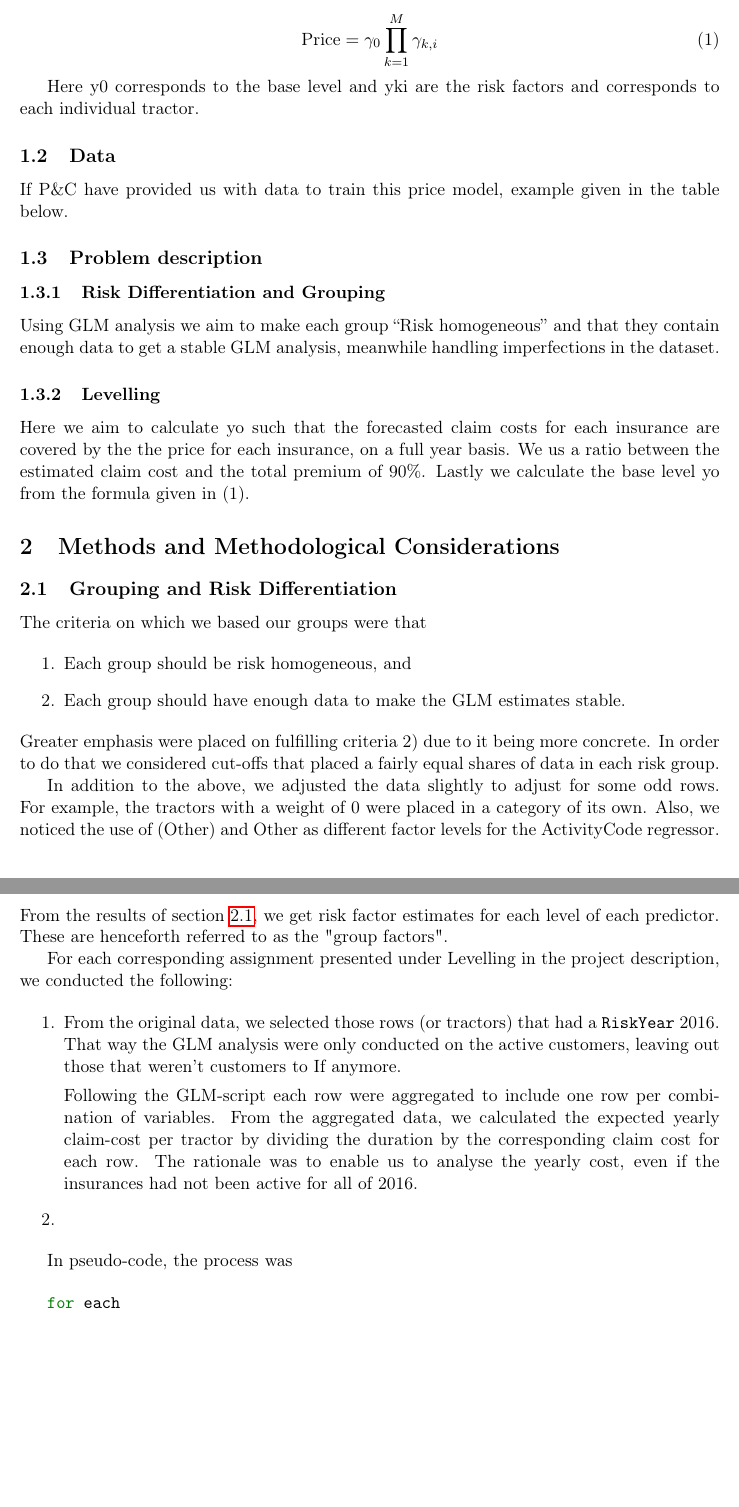
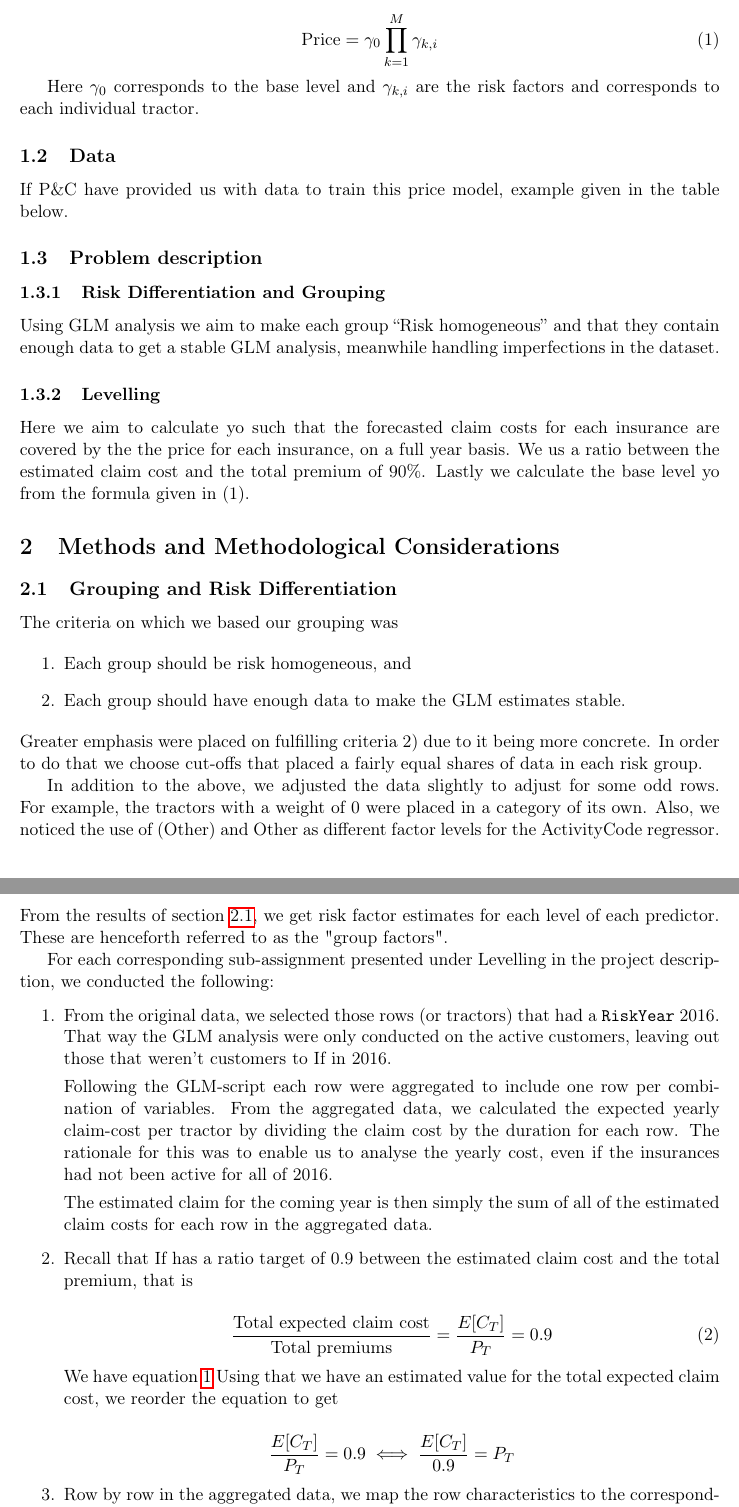
Before and after one commit to itslwg/regtwo, a LaTeX document (docs/SF2930 Project2-LudvigWärnbergGerdin-IsacKarlsson.tex): two parts of pages 3 and 4 of 4 before the commit and two parts of pages 3 and 4 of 5 after it, joined at a grey line, cut so that both start at the same text, the shorter picture padded with empty space. Compiled offline with pdfLaTeX.

Commit message:
Update manuscript with methods

```diff
--- a/docs/SF2930 Project2-LudvigWärnbergGerdin-IsacKarlsson.tex
+++ b/docs/SF2930 Project2-LudvigWärnbergGerdin-IsacKarlsson.tex
@@ -60,45 +60,46 @@ In southern Europe a few large players have dominated the sales of tractor insur
 project is to create our own tractor tariff on the form:
 
 \begin{equation}
+\label{eq:orga73dda6}
   \text{Price} = \gamma_0 \prod_{k = 1}^M \gamma_{k,i}
 \end{equation}
 
-Here y0 corresponds to the base level and yki are the risk factors and corresponds to each individual
-tractor.
+Here \(\gamma_{\text{0}}\) corresponds to the base level and \(\gamma_{k,i}\) are the risk factors and corresponds to
+each individual tractor.
 
 \subsection{Data}
-\label{sec:org821dc54}
+\label{sec:org4c2573d}
 
 If P\&C have provided us with data to train this price model, example given in the table below.
 
 \subsection{Problem description}
-\label{sec:org408fb19}
+\label{sec:org6c07e77}
 \subsubsection{Risk Differentiation and Grouping}
-\label{sec:orgd4d9168}
+\label{sec:org4c99e88}
 
 Using GLM analysis we aim to make each group “Risk homogeneous” and that they contain enough data to
 get a stable GLM analysis, meanwhile handling imperfections in the dataset.
 
 \subsubsection{Levelling}
-\label{sec:org00ad7b6}
+\label{sec:orgea273d9}
 
 Here we aim to calculate yo such that the forecasted claim costs for each insurance are covered by the
 the price for each insurance, on a full year basis. We us a ratio between the estimated claim cost and
 the total premium of 90\%. Lastly we calculate the base level yo from the formula given in (1).
 
 \section{Methods and Methodological Considerations}
-\label{sec:org12395d3}
+\label{sec:org6a14cd5}
 \subsection{Grouping and Risk Differentiation}
-\label{sec:orgc31a25a}
+\label{sec:orgf85d4d6}
 
-The criteria on which we based our groups were that
+The criteria on which we based our grouping was
 
 \begin{enumerate}
 \item Each group should be risk homogeneous, and
 \item Each group should have enough data to make the GLM estimates stable.
 \end{enumerate}
 Greater emphasis were placed on fulfilling criteria 2) due to it being more concrete. In order to do that
-we considered cut-offs that placed a fairly equal shares of data in each risk group.
+we choose cut-offs that placed a fairly equal shares of data in each risk group.
 
 In addition to the above, we adjusted the data slightly to adjust for some odd rows. For example,
 the tractors with a weight of 0 were placed in a category of its own. Also, we noticed the use
@@ -112,21 +113,37 @@ The resulting cut-offs and risk groups are found in section \ref{sec:org73a0f29}
 
 \subsection{Levelling}
-\label{sec:org82717ed}
+\label{sec:org7972a66}
 
-From the results of section \ref{sec:orgc31a25a}, we get risk factor estimates for each
+From the results of section \ref{sec:orgf85d4d6}, we get risk factor estimates for each
 level of each predictor. These are henceforth referred to as the "group factors".
 
-For each corresponding assignment presented under Levelling in the project description, we conducted the
+For each corresponding sub-assignment presented under Levelling in the project description, we conducted the
 following:
 
 \begin{enumerate}
 \item From the original data, we selected those rows (or tractors) that had a \texttt{RiskYear} 2016. That
 way the GLM analysis were only conducted on the active customers, leaving out those that weren't
-customers to If anymore.
+customers to If in 2016.
 
 Following the GLM-script each row were aggregated to include one row per combination of variables.
 From the aggregated data, we calculated the expected yearly claim-cost per tractor by dividing the
-duration by the corresponding claim cost for each row. The rationale was to enable us to analyse the
+claim cost by the duration for each row. The rationale for this was to enable us to analyse the
 yearly cost, even if the insurances had not been active for all of 2016.
 
-\item
+The estimated claim for the coming year is then simply the sum of all of the estimated claim costs
+for each row in the aggregated data.
+
+\item Recall that If has a ratio target of 0.9 between the estimated claim cost and the total premium, that is
+
+\begin{equation}
+\label{eq:orgd21207c}
+\frac{\text{Total expected claim cost}}{\text{Total premiums}} = \frac{E[C_T]}{P_T} = 0.9
+\end{equation}
+
+We have equation \ref{eq:orga73dda6} Using that we have an estimated value for the total expected claim cost, we reorder the equation to get
+
+\[
+      \frac{E[C_T]}{P_T} = 0.9 \iff \frac{E[C_T]}{0.9} = P_T
+      \]
+
+\item Row by row in the aggregated data, we map the row characteristics to the corresponding risk factor
@@ -135,6 +160 @@ yearly cost, even if the insurances had not been active for all of 2016.
 
-In pseudo-code, the process was
-
-\begin{minted}[]{r}
-   for each
-\end{minted}
```
Also changed, not shown: docs/SF2930 Project2-LudvigWärnbergGerdin-IsacKarlsson.pdf, docs/SF2930 Project2-LudvigWärnbergGerdin-IsacKarlsson.tex (28 more changed lines), 2 other files.
